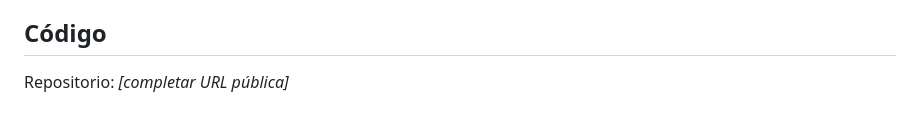
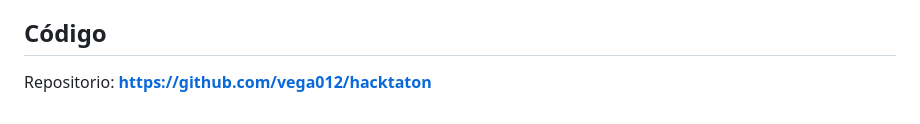
Before and after one commit to vega012/hacktaton, a Markdown page: README.md, the part around the change. Rendered like a GitHub page.

Commit message:
README y PITCH: URL del repositorio público
Co-Authored-By: Claude Opus 5.5 <noreply@anthropic.com>
Claude-Session: https://claude.ai/code/session_013P9Fmb6Do9ptvf5MGNsd9D

```diff
--- a/README.md
+++ b/README.md
@@ -140,4 +140,4 @@ implementado.
 
 ## Código
 
-Repositorio: _[completar URL pública]_
+Repositorio: **https://github.com/vega012/hacktaton**
```
Also changed, not shown: PITCH.md (+1 -1 lines).
